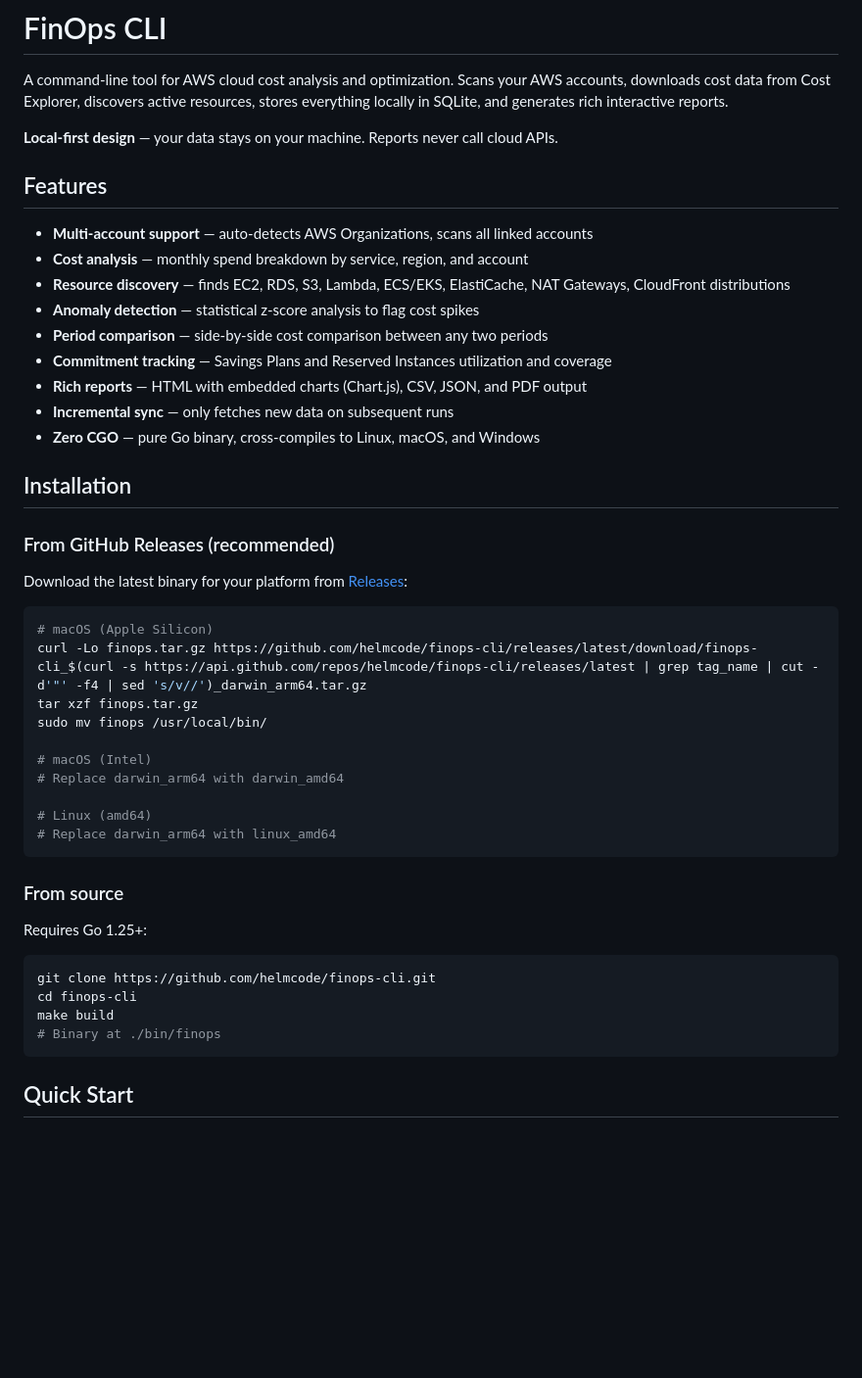
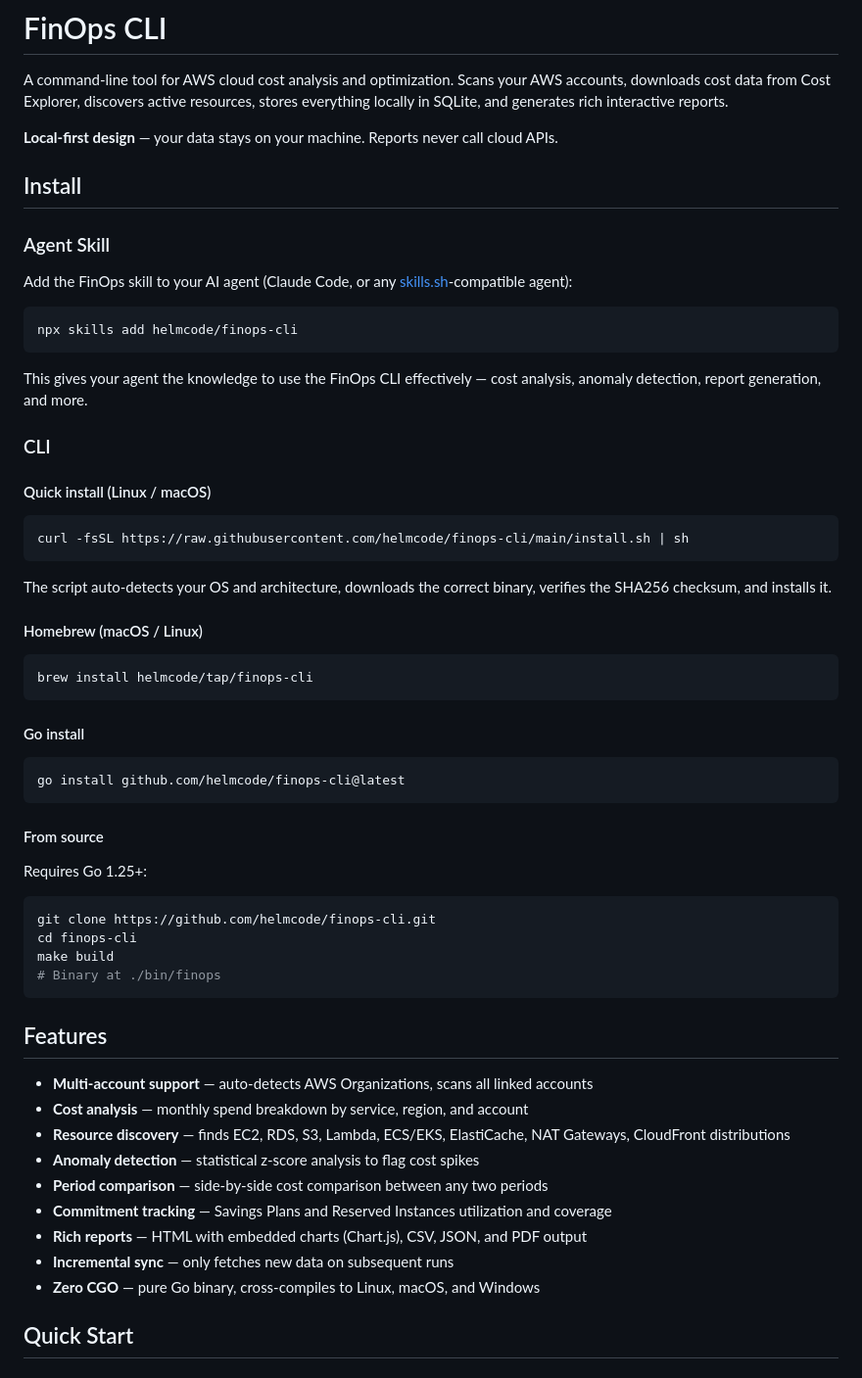
Before and after one commit to helmcode/finops-cli, a Markdown page: README.md, the part around the change. Shown at 98% size. Rendered like a GitHub page; blank space fills up the shorter version.

Commit message:
Update README with install methods and agent skill setup
Add agent skill installation (npx skills add), curl installer,
Homebrew tap, and go install as the first section so users can
get started quickly.

Co-Authored-By: Claude Opus 4.6 <noreply@anthropic.com>

````diff
--- a/README.md
+++ b/README.md
@@ -3,6 +3,51 @@
 A command-line tool for AWS cloud cost analysis and optimization. Scans your AWS accounts, downloads cost data from Cost Explorer, discovers active resources, stores everything locally in SQLite, and generates rich interactive reports.
 
 **Local-first design** — your data stays on your machine. Reports never call cloud APIs.
+
+## Install
+
+### Agent Skill
+
+Add the FinOps skill to your AI agent (Claude Code, or any [skills.sh](https://skills.sh)-compatible agent):
+
+```bash
+npx skills add helmcode/finops-cli
+```
+
+This gives your agent the knowledge to use the FinOps CLI effectively — cost analysis, anomaly detection, report generation, and more.
+
+### CLI
+
+#### Quick install (Linux / macOS)
+
+```bash
+curl -fsSL https://raw.githubusercontent.com/helmcode/finops-cli/main/install.sh | sh
+```
+
+The script auto-detects your OS and architecture, downloads the correct binary, verifies the SHA256 checksum, and installs it.
+
+#### Homebrew (macOS / Linux)
+
+```bash
+brew install helmcode/tap/finops-cli
+```
+
+#### Go install
+
+```bash
+go install github.com/helmcode/finops-cli@latest
+```
+
+#### From source
+
+Requires Go 1.25+:
+
+```bash
+git clone https://github.com/helmcode/finops-cli.git
+cd finops-cli
+make build
+# Binary at ./bin/finops
+```
 
 ## Features
 
@@ -15,36 +60,6 @@ A command-line tool for AWS cloud cost analysis and optimization. Scans your AWS
 - **Rich reports** — HTML with embedded charts (Chart.js), CSV, JSON, and PDF output
 - **Incremental sync** — only fetches new data on subsequent runs
 - **Zero CGO** — pure Go binary, cross-compiles to Linux, macOS, and Windows
-
-## Installation
-
-### From GitHub Releases (recommended)
-
-Download the latest binary for your platform from [Releases](https://github.com/helmcode/finops-cli/releases):
-
-```bash
-# macOS (Apple Silicon)
-curl -Lo finops.tar.gz https://github.com/helmcode/finops-cli/releases/latest/download/finops-cli_$(curl -s https://api.github.com/repos/helmcode/finops-cli/releases/latest | grep tag_name | cut -d'"' -f4 | sed 's/v//')_darwin_arm64.tar.gz
-tar xzf finops.tar.gz
-sudo mv finops /usr/local/bin/
-
-# macOS (Intel)
-# Replace darwin_arm64 with darwin_amd64
-
-# Linux (amd64)
-# Replace darwin_arm64 with linux_amd64
-```
-
-### From source
-
-Requires Go 1.25+:
-
-```bash
-git clone https://github.com/helmcode/finops-cli.git
-cd finops-cli
-make build
-# Binary at ./bin/finops
-```
 
 ## Quick Start
 
````
